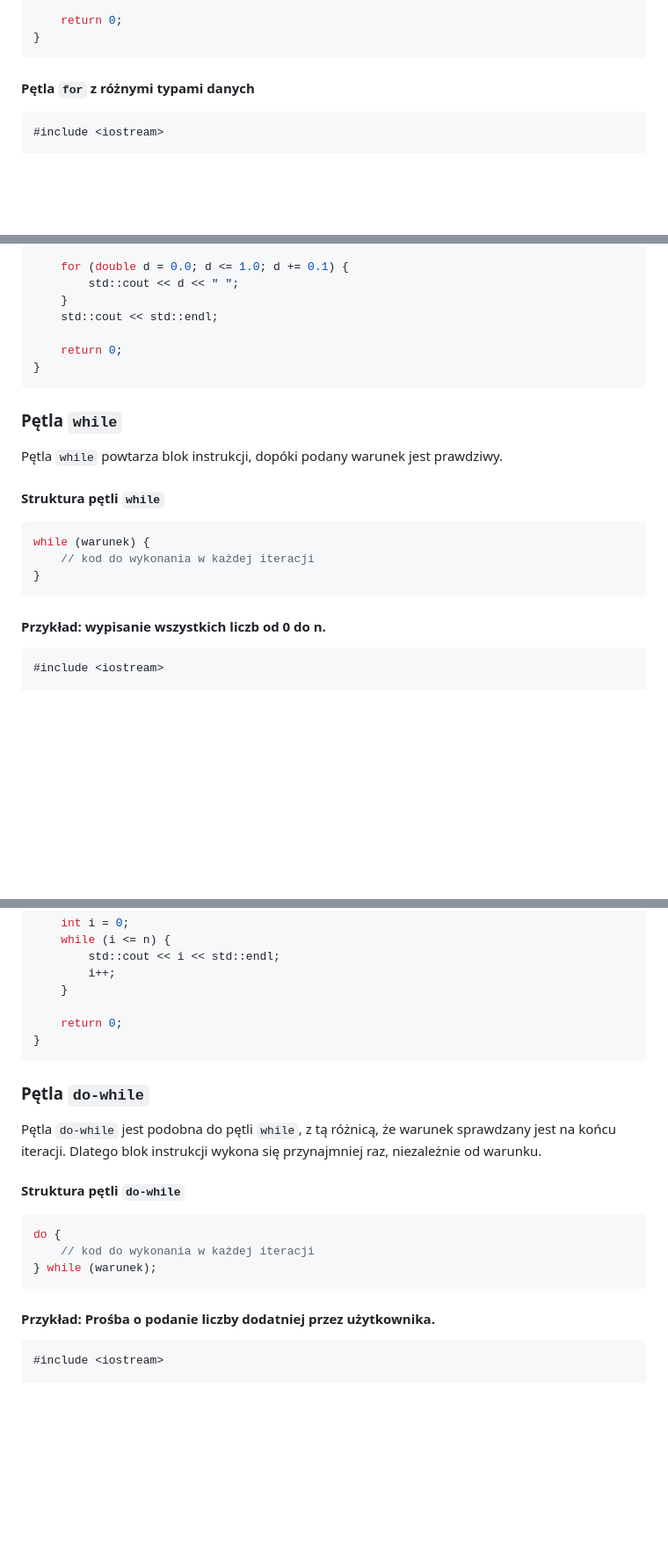
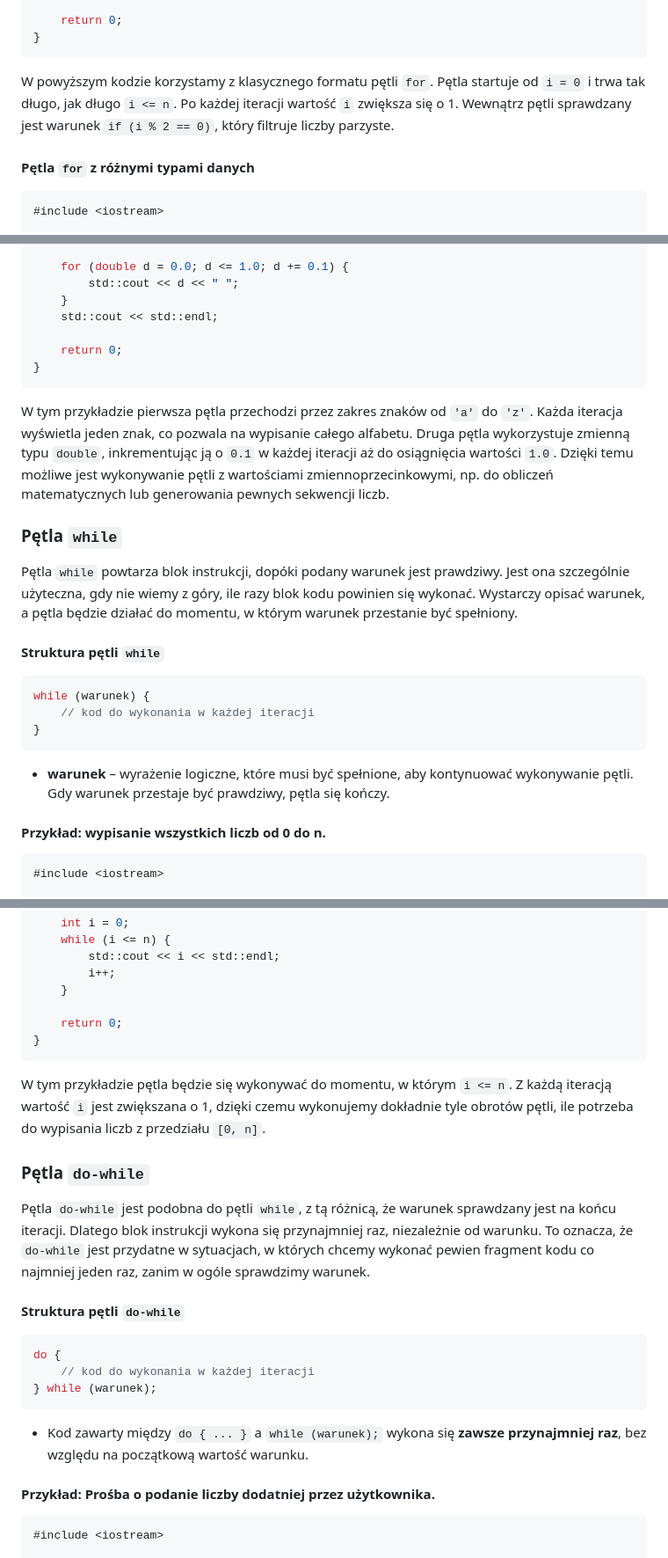
Before and after one commit to djeada/Od-C-do-Cpp, a Markdown page: notatki/06_petle.md, 3 parts joined by grey strips. Shown at 88% size. GitHub-like rendering; blank space fills up the shorter version.

````diff
--- a/notatki/06_petle.md
+++ b/notatki/06_petle.md
@@ -32,6 +44,8 @@ int main() {
     return 0;
 }
 ```
+
+W powyższym kodzie korzystamy z klasycznego formatu pętli `for`. Pętla startuje od `i = 0` i trwa tak długo, jak długo `i <= n`. Po każdej iteracji wartość `i` zwiększa się o 1. Wewnątrz pętli sprawdzany jest warunek `if (i % 2 == 0)`, który filtruje liczby parzyste.
 
 #### Pętla `for` z różnymi typami danych
 
@@ -53,9 +67,11 @@ int main() {
 }
 ```
 
+W tym przykładzie pierwsza pętla przechodzi przez zakres znaków od `'a'` do `'z'`. Każda iteracja wyświetla jeden znak, co pozwala na wypisanie całego alfabetu. Druga pętla wykorzystuje zmienną typu `double`, inkrementując ją o `0.1` w każdej iteracji aż do osiągnięcia wartości `1.0`. Dzięki temu możliwe jest wykonywanie pętli z wartościami zmiennoprzecinkowymi, np. do obliczeń matematycznych lub generowania pewnych sekwencji liczb.
+
 ### Pętla `while`
 
-Pętla `while` powtarza blok instrukcji, dopóki podany warunek jest prawdziwy.
+Pętla `while` powtarza blok instrukcji, dopóki podany warunek jest prawdziwy. Jest ona szczególnie użyteczna, gdy nie wiemy z góry, ile razy blok kodu powinien się wykonać. Wystarczy opisać warunek, a pętla będzie działać do momentu, w którym warunek przestanie być spełniony.
 
 #### Struktura pętli `while`
 
@@ -64,6 +80,8 @@ while (warunek) {
     // kod do wykonania w każdej iteracji
 }
 ```
+
+- **warunek** – wyrażenie logiczne, które musi być spełnione, aby kontynuować wykonywanie pętli. Gdy warunek przestaje być prawdziwy, pętla się kończy.
 
 #### Przykład: wypisanie wszystkich liczb od 0 do n.
 
@@ -85,9 +103,11 @@ int main() {
 }
 ```
 
+W tym przykładzie pętla będzie się wykonywać do momentu, w którym `i <= n`. Z każdą iteracją wartość `i` jest zwiększana o 1, dzięki czemu wykonujemy dokładnie tyle obrotów pętli, ile potrzeba do wypisania liczb z przedziału `[0, n]`.
+
 ### Pętla `do-while`
 
-Pętla `do-while` jest podobna do pętli `while`, z tą różnicą, że warunek sprawdzany jest na końcu iteracji. Dlatego blok instrukcji wykona się przynajmniej raz, niezależnie od warunku.
+Pętla `do-while` jest podobna do pętli `while`, z tą różnicą, że warunek sprawdzany jest na końcu iteracji. Dlatego blok instrukcji wykona się przynajmniej raz, niezależnie od warunku. To oznacza, że `do-while` jest przydatne w sytuacjach, w których chcemy wykonać pewien fragment kodu co najmniej jeden raz, zanim w ogóle sprawdzimy warunek.
 
 #### Struktura pętli `do-while`
 
@@ -96,6 +116,8 @@ do {
     // kod do wykonania w każdej iteracji
 } while (warunek);
 ```
+
+- Kod zawarty między `do { ... }` a `while (warunek);` wykona się **zawsze przynajmniej raz**, bez względu na początkową wartość warunku.
 
 #### Przykład: Prośba o podanie liczby dodatniej przez użytkownika.
 
````
Also changed, not shown: other parts of notatki/06_petle.md (+38 -14 lines).
